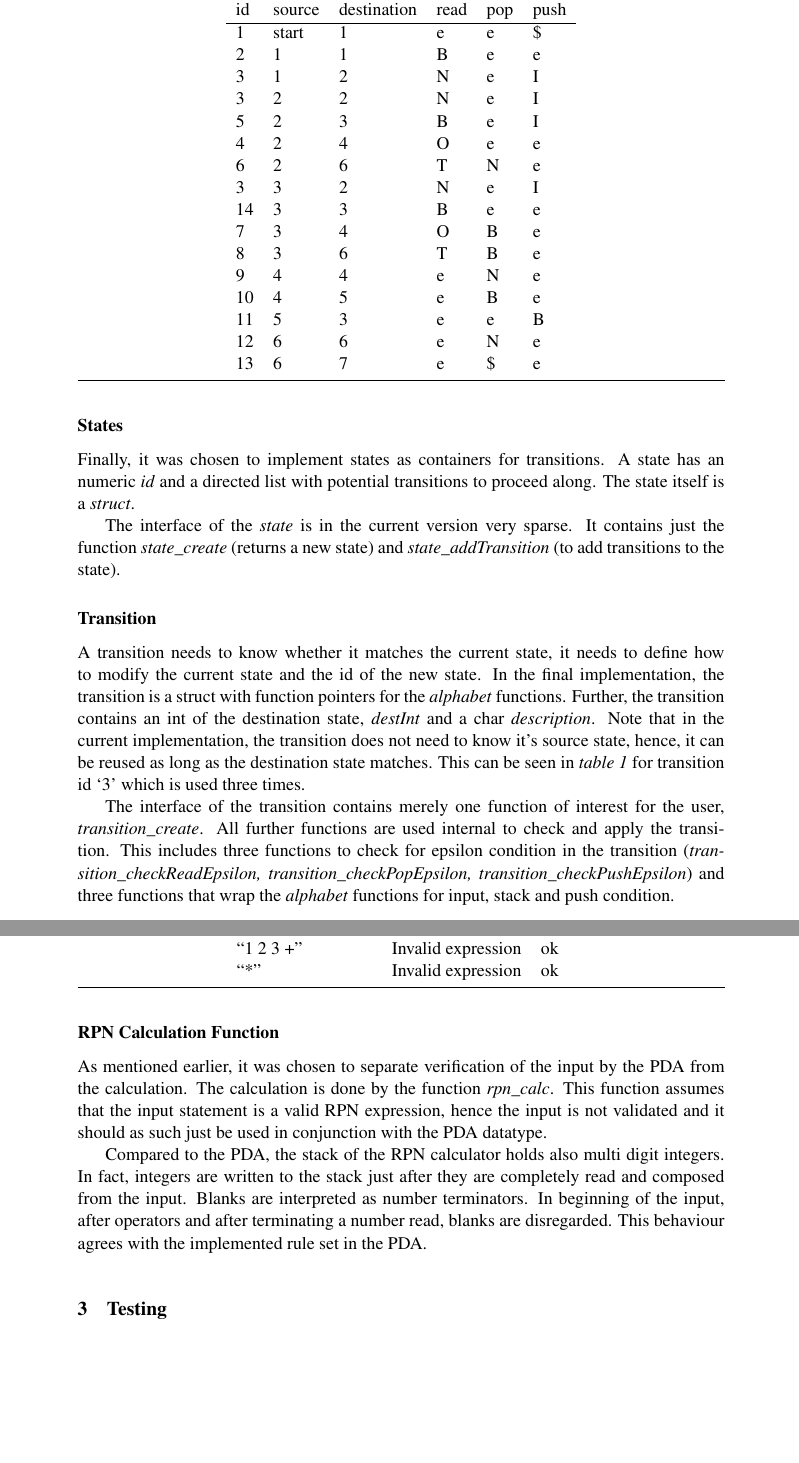
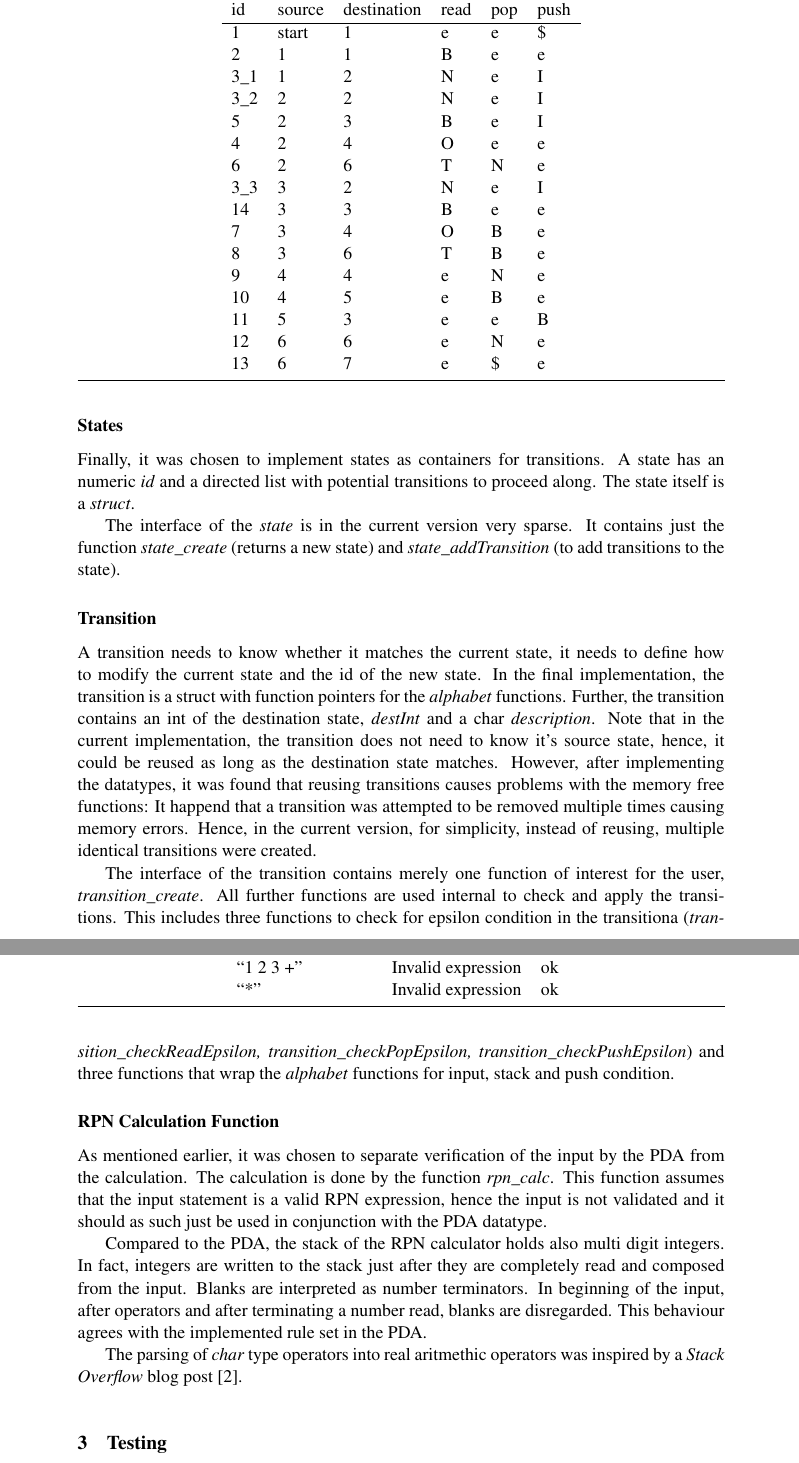
Before and after one commit to lorenzgerber/report_rpn_pda, a LaTeX document (report.tex): two parts of pages 5 and 6 of 6 before the commit and two parts of pages 5 and 6 of 7 after it, joined at a grey line, cut so that both start at the same text, the shorter picture padded with empty space. Compiled offline with pdfLaTeX.

Commit message:
soon finished

```diff
--- a/report.tex
+++ b/report.tex
@@ -199,9 +204,12 @@ struct with function pointers for the \textit{alphabet}
 functions. Further, the transition contains an int of the destination
 state, \textit{destInt} and a char \textit{description}. Note that in
 the current implementation, the transition does not need to know it's
-source state, hence, it can be reused as long as the destination state
-matches. This can be seen in \textit{table \ref{tab:trans}} for
-transition id `3' which is used three times.
+source state, hence, it could be reused as long as the destination state
+matches. However, after implementing the datatypes, it was found that
+reusing transitions causes problems with the memory free functions: It
+happend that a transition was attempted to be removed multiple
+times causing memory errors. Hence, in the current version, for
+simplicity, instead of reusing, multiple identical transitions were created.
 
 
 \begin{table}[]
@@ -217,31 +225,31 @@ transition id `3' which is used three times.
   \textit{id} shows the id number of the transition in the C program.}
 \label{tab:trans}
 \begin{tabular}{llllll}
-id & source & destination & read & pop & push \\ \hline
-1  & start  & 1           & e    & e   & \$    \\
-2  & 1      & 1           & B    & e   & e    \\
-3  & 1      & 2           & N    & e   & I    \\
-3  & 2      & 2           & N    & e   & I    \\
-5  & 2      & 3           & B    & e   & I    \\
-4  & 2      & 4           & O    & e   & e    \\
-6  & 2      & 6           & T    & N   & e    \\
-3  & 3      & 2           & N    & e   & I    \\
-14 & 3      & 3           & B    & e   & e    \\
-7  & 3      & 4           & O    & B   & e    \\
-8  & 3      & 6           & T    & B   & e    \\
-9  & 4      & 4           & e    & N   & e    \\
-10 & 4      & 5           & e    & B   & e    \\
-11 & 5      & 3           & e    & e   & B    \\
-12 & 6      & 6           & e    & N   & e    \\
-13 & 6      & 7           & e    & \$   & e
+id  & source & destination & read & pop & push \\ \hline
+1   & start  & 1           & e    & e   & \$    \\
+2   & 1      & 1           & B    & e   & e    \\
+3\_1 & 1      & 2           & N    & e   & I    \\
+3\_2 & 2      & 2           & N    & e   & I    \\
+5   & 2      & 3           & B    & e   & I    \\
+4   & 2      & 4           & O    & e   & e    \\
+6   & 2      & 6           & T    & N   & e    \\
+3\_3 & 3      & 2           & N    & e   & I    \\
+14  & 3      & 3           & B    & e   & e    \\
+7   & 3      & 4           & O    & B   & e    \\
+8   & 3      & 6           & T    & B   & e    \\
+9   & 4      & 4           & e    & N   & e    \\
+10  & 4      & 5           & e    & B   & e    \\
+11  & 5      & 3           & e    & e   & B    \\
+12  & 6      & 6           & e    & N   & e    \\
+13  & 6      & 7           & e    & \$   & e
 \end{tabular}
 \end{table}
 
 The interface of the transition contains merely one function of
 interest for the user, \textit{transition\_create}. All further
-functions are used internal to check and apply the transition. This
+functions are used internal to check and apply the transitions. This
 includes three functions to check for epsilon condition in the
-transition (\textit{transition\_checkReadEpsilon,
+transitiona (\textit{transition\_checkReadEpsilon,
   transition\_checkPopEpsilon, transition\_checkPushEpsilon}) and three
 functions that wrap the \textit{alphabet} functions for input, stack
 and push condition.
@@ -262,5 +270,8 @@ operators and after terminating a number read, blanks are
 disregarded. This behaviour agrees with the implemented rule set in
 the PDA.
 
+The parsing of \textit{char} type operators into real aritmethic
+operators was inspired by a \textit{Stack Overflow} blog post \cite{lookup}.
+
 \section{Testing}
 A range of different inputs where tested. The testcases can be found
```
Also changed, not shown: references.bib (+8 -0 lines), report.pdf, report.tex (45 more changed lines).
